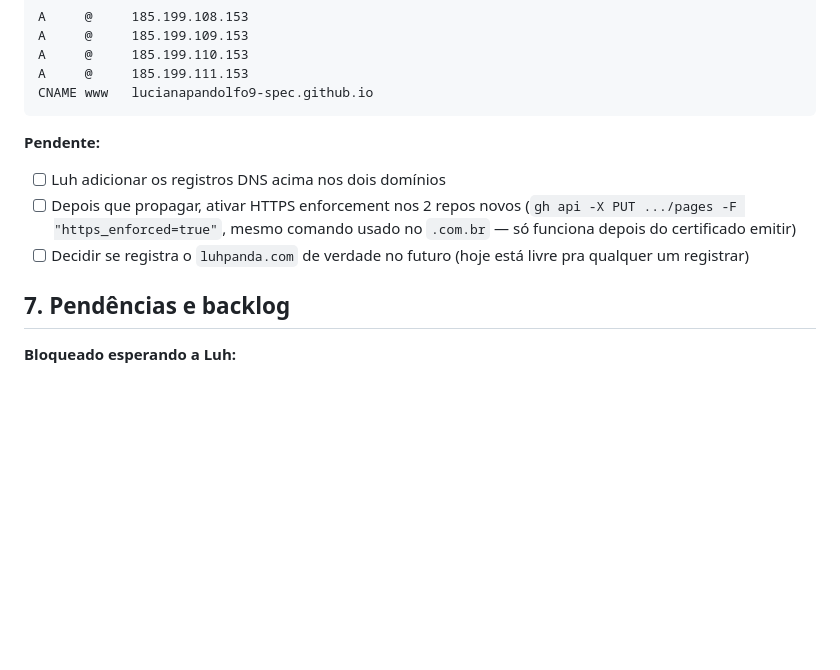
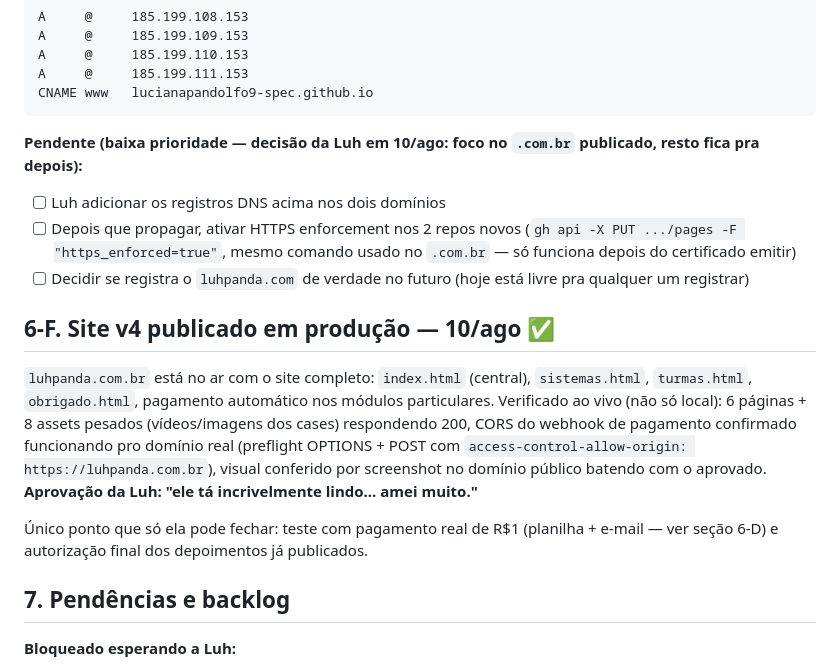
Before and after one commit to lucianapandolfo9-spec/luhpanda-site, a Markdown page: PROJETO.md, the part around the change. GitHub-like rendering; blank space fills up the shorter version.

Commit message:
docs: registra publicação do site v4 e pausa dos domínios extras
Co-Authored-By: Claude Sonnet 5 <noreply@anthropic.com>

````diff
--- a/PROJETO.md
+++ b/PROJETO.md
@@ -228,10 +228,16 @@ A     @     185.199.111.153
 CNAME www   lucianapandolfo9-spec.github.io
 ```
 
-**Pendente:**
+**Pendente (baixa prioridade — decisão da Luh em 10/ago: foco no `.com.br` publicado, resto fica pra depois):**
 - [ ] Luh adicionar os registros DNS acima nos dois domínios
 - [ ] Depois que propagar, ativar HTTPS enforcement nos 2 repos novos (`gh api -X PUT .../pages -F "https_enforced=true"`, mesmo comando usado no `.com.br` — só funciona depois do certificado emitir)
 - [ ] Decidir se registra o `luhpanda.com` de verdade no futuro (hoje está livre pra qualquer um registrar)
+
+## 6-F. Site v4 publicado em produção — 10/ago ✅
+
+`luhpanda.com.br` está no ar com o site completo: `index.html` (central), `sistemas.html`, `turmas.html`, `obrigado.html`, pagamento automático nos módulos particulares. Verificado ao vivo (não só local): 6 páginas + 8 assets pesados (vídeos/imagens dos cases) respondendo 200, CORS do webhook de pagamento confirmado funcionando pro domínio real (preflight OPTIONS + POST com `access-control-allow-origin: https://luhpanda.com.br`), visual conferido por screenshot no domínio público batendo com o aprovado. **Aprovação da Luh: "ele tá incrivelmente lindo... amei muito."**
+
+Único ponto que só ela pode fechar: teste com pagamento real de R$1 (planilha + e-mail — ver seção 6-D) e autorização final dos depoimentos já publicados.
 
 ## 7. Pendências e backlog
 
````
